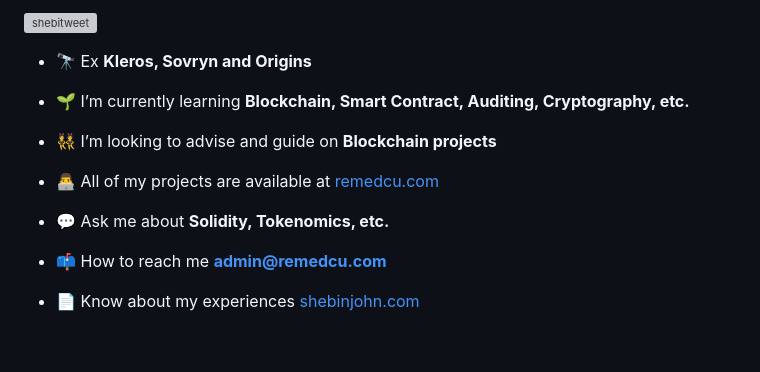
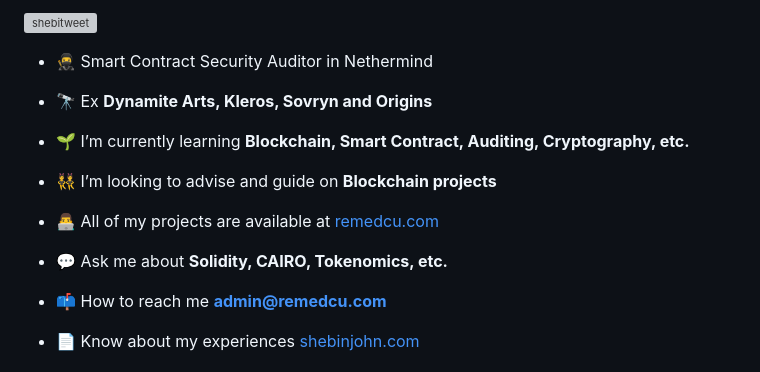
Before and after one commit to remedcu/remedcu, a Markdown page: README.md, the part around the change printed below. GitHub-like rendering; blank space fills up the shorter version; grey boxes are pictures that could not be loaded.

Commit message:
Added Nethermind Details

```diff
--- a/README.md
+++ b/README.md
@@ -9,7 +9,9 @@
 	</a>
 </p>
 
-- 🔭 Ex **Kleros, Sovryn and Origins**
+- 🥷 Smart Contract Security Auditor in Nethermind
+
+- 🔭 Ex **Dynamite Arts, Kleros, Sovryn and Origins**
 
 - 🌱 I’m currently learning **Blockchain, Smart Contract, Auditing, Cryptography, etc.**
 
@@ -17,7 +19,7 @@
 
 - 👨‍💻 All of my projects are available at [remedcu.com](remedcu.com)
 
-- 💬 Ask me about **Solidity, Tokenomics, etc.**
+- 💬 Ask me about **Solidity, CAIRO, Tokenomics, etc.**
 
 - 📫 How to reach me **admin@remedcu.com**
 
```
Also changed, not shown: other parts of README.md (+0 -3 lines).
